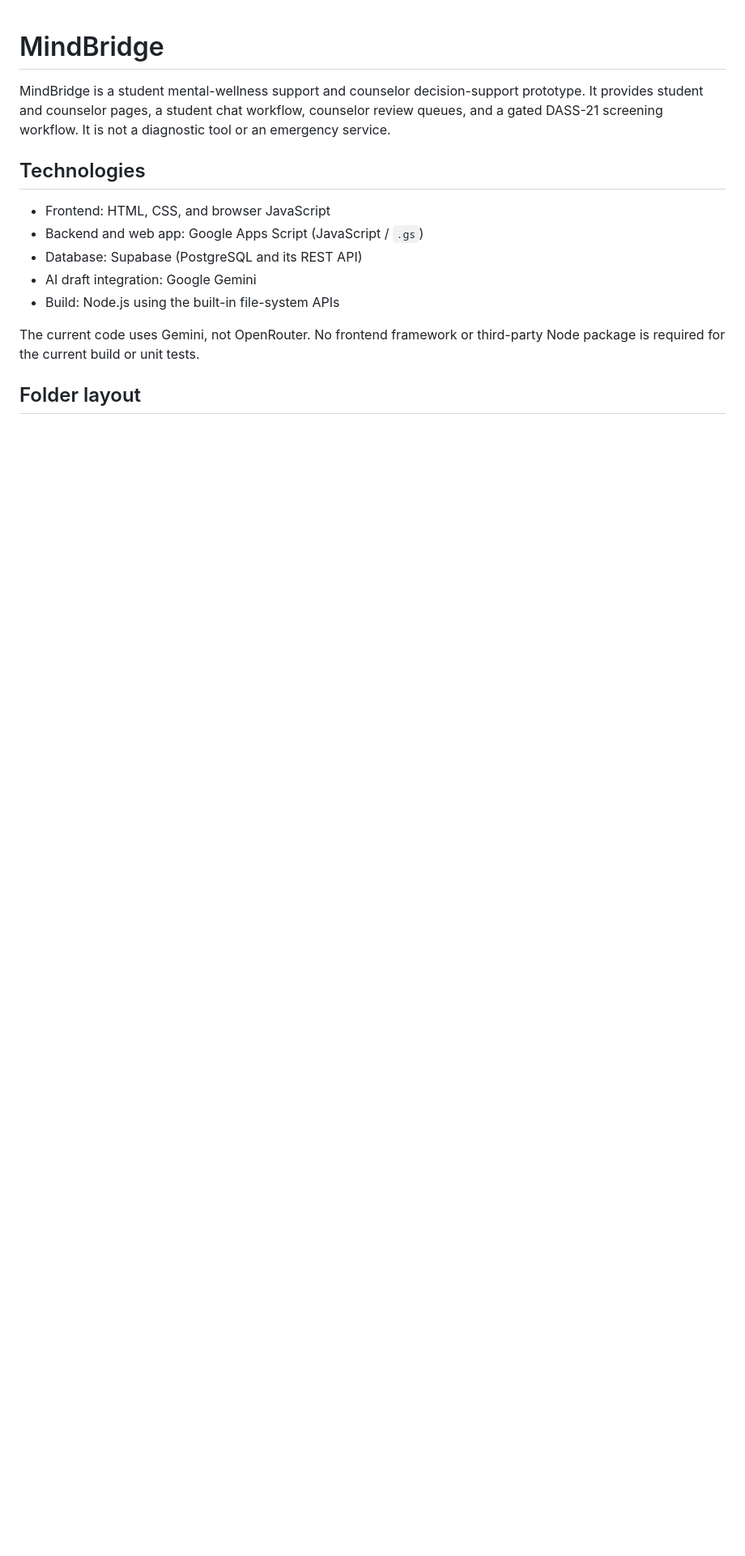
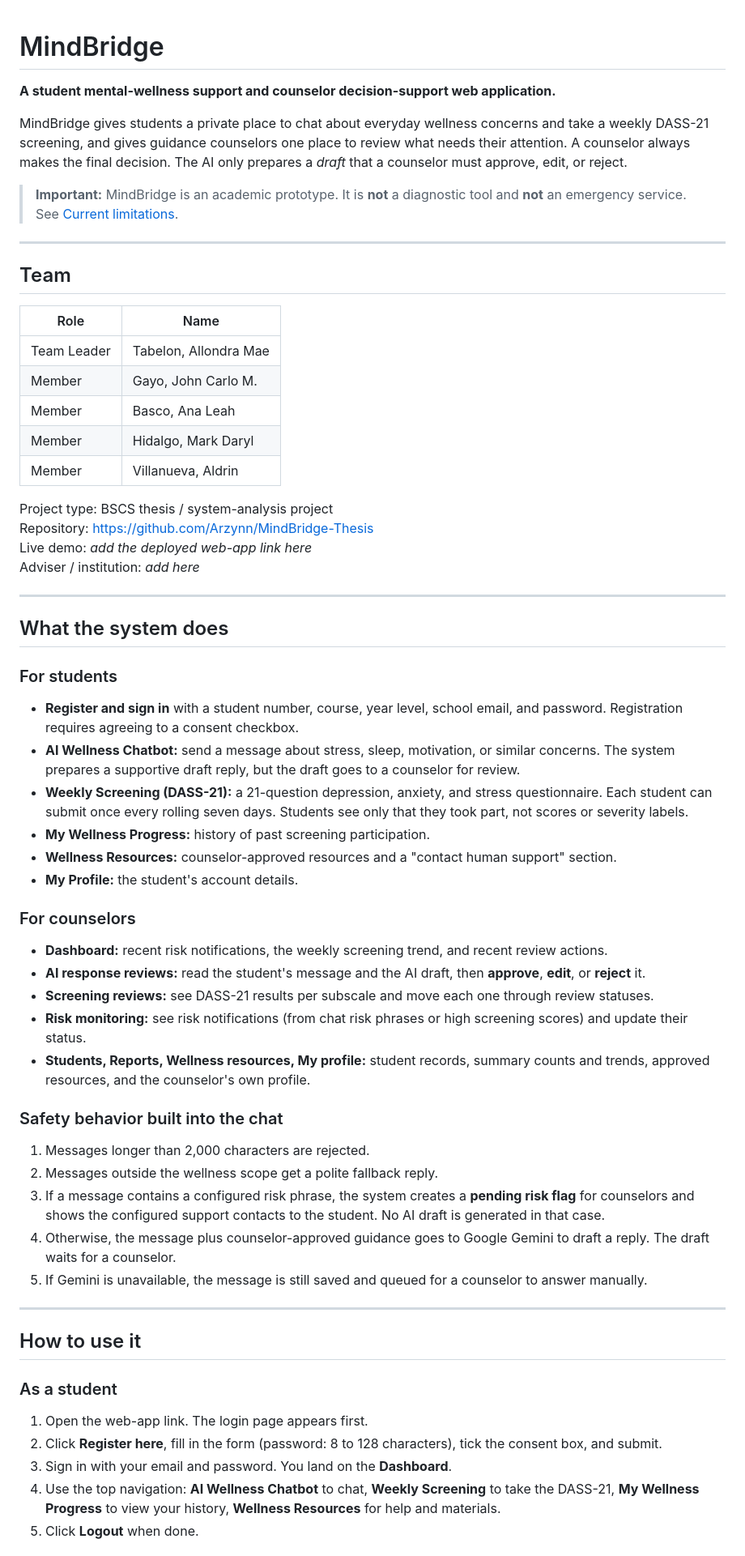
Before and after one commit to Arzynn/MindBridge-Thesis, a Markdown page: README.md, the part around one of its changes. Shown at 81% size. Drawn GitHub-style; blank space fills up the shorter version.

```diff
--- a/README.md
+++ b/README.md
@@ -1,19 +1,62 @@
 # MindBridge
 
-MindBridge is a student mental-wellness support and counselor decision-support
-prototype. It provides student and counselor pages, a student chat workflow,
-counselor review queues, and a gated DASS-21 screening workflow. It is not a
-diagnostic tool or an emergency service.
+**A student mental-wellness support and counselor decision-support web application.**
 
-## Technologies
+MindBridge gives students a private place to chat about everyday wellness concerns and take a weekly DASS-21 screening, and gives guidance counselors one place to review what needs their attention. A counselor always makes the final decision. The AI only prepares a *draft* that a counselor must approve, edit, or reject.
 
-- Frontend: HTML, CSS, and browser JavaScript
-- Backend and web app: Google Apps Script (JavaScript / `.gs`)
-- Database: Supabase (PostgreSQL and its REST API)
-- AI draft integration: Google Gemini
-- Build: Node.js using the built-in file-system APIs
+> **Important:** MindBridge is an academic prototype. It is **not** a diagnostic tool and **not** an emergency service. See [Current limitations](#current-limitations).
 
-The current code uses Gemini, not OpenRouter. No frontend framework or
-third-party Node package is required for the current build or unit tests.
+---
 
-## Folder layout
+## Team
+
+| Role | Name |
+| --- | --- |
+| Team Leader | Tabelon, Allondra Mae |
+| Member | Gayo, John Carlo M. |
+| Member | Basco, Ana Leah |
+| Member | Hidalgo, Mark Daryl |
+| Member | Villanueva, Aldrin |
+
+Project type: BSCS thesis / system-analysis project
+Repository: <https://github.com/Arzynn/MindBridge-Thesis>
+Live demo: _add the deployed web-app link here_
+Adviser / institution: _add here_
+
+---
+
+## What the system does
+
+### For students
+- **Register and sign in** with a student number, course, year level, school email, and password. Registration requires agreeing to a consent checkbox.
+- **AI Wellness Chatbot:** send a message about stress, sleep, motivation, or similar concerns. The system prepares a supportive draft reply, but the draft goes to a counselor for review.
+- **Weekly Screening (DASS-21):** a 21-question depression, anxiety, and stress questionnaire. Each student can submit once every rolling seven days. Students see only that they took part, not scores or severity labels.
+- **My Wellness Progress:** history of past screening participation.
+- **Wellness Resources:** counselor-approved resources and a "contact human support" section.
+- **My Profile:** the student's account details.
+
+### For counselors
+- **Dashboard:** recent risk notifications, the weekly screening trend, and recent review actions.
+- **AI response reviews:** read the student's message and the AI draft, then **approve**, **edit**, or **reject** it.
+- **Screening reviews:** see DASS-21 results per subscale and move each one through review statuses.
+- **Risk monitoring:** see risk notifications (from chat risk phrases or high screening scores) and update their status.
+- **Students, Reports, Wellness resources, My profile:** student records, summary counts and trends, approved resources, and the counselor's own profile.
+
+### Safety behavior built into the chat
+1. Messages longer than 2,000 characters are rejected.
+2. Messages outside the wellness scope get a polite fallback reply.
+3. If a message contains a configured risk phrase, the system creates a **pending risk flag** for counselors and shows the configured support contacts to the student. No AI draft is generated in that case.
+4. Otherwise, the message plus counselor-approved guidance goes to Google Gemini to draft a reply. The draft waits for a counselor.
+5. If Gemini is unavailable, the message is still saved and queued for a counselor to answer manually.
+
+---
+
+## How to use it
+
+### As a student
+1. Open the web-app link. The login page appears first.
+2. Click **Register here**, fill in the form (password: 8 to 128 characters), tick the consent box, and submit.
+3. Sign in with your email and password. You land on the **Dashboard**.
+4. Use the top navigation: **AI Wellness Chatbot** to chat, **Weekly Screening** to take the DASS-21, **My Wellness Progress** to view your history, **Wellness Resources** for help and materials.
+5. Click **Logout** when done.
+
```
Also changed, not shown: other parts of README.md (+92 -84 lines).
